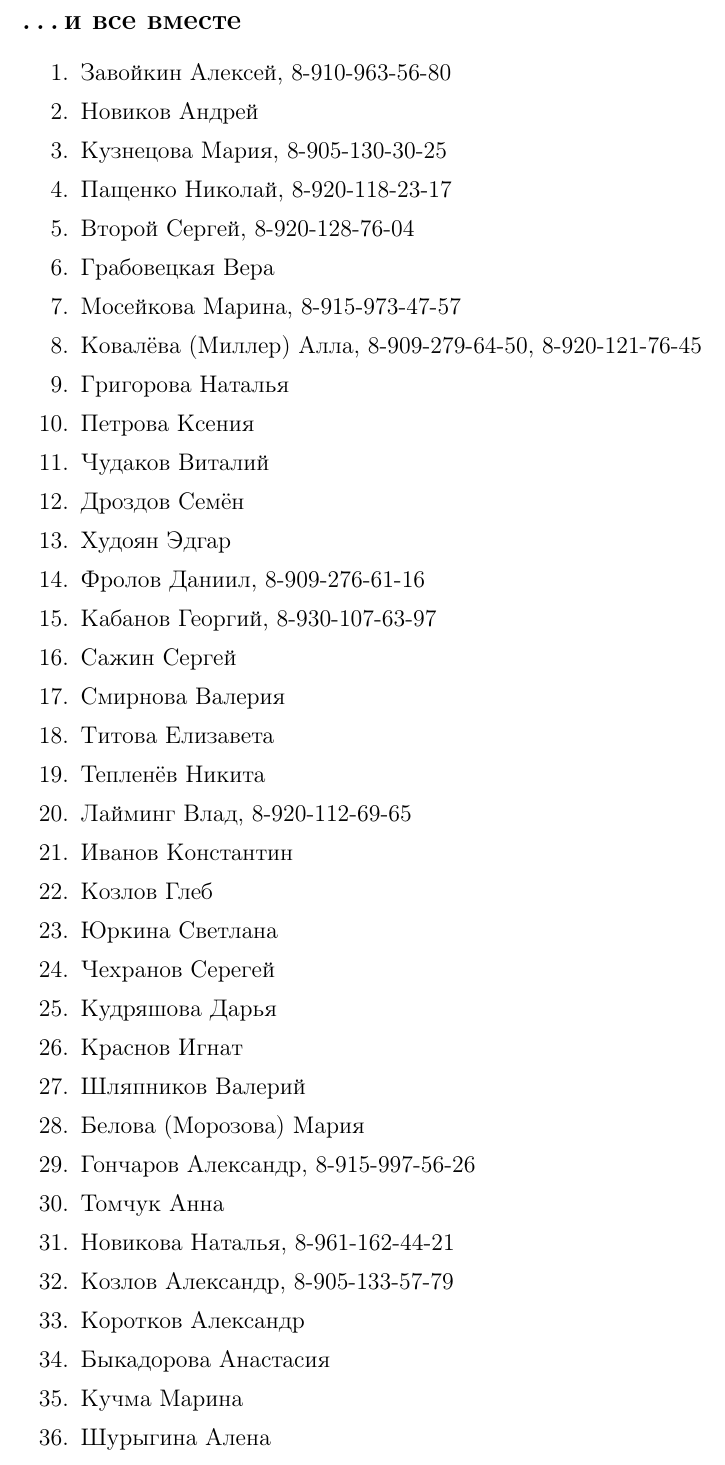
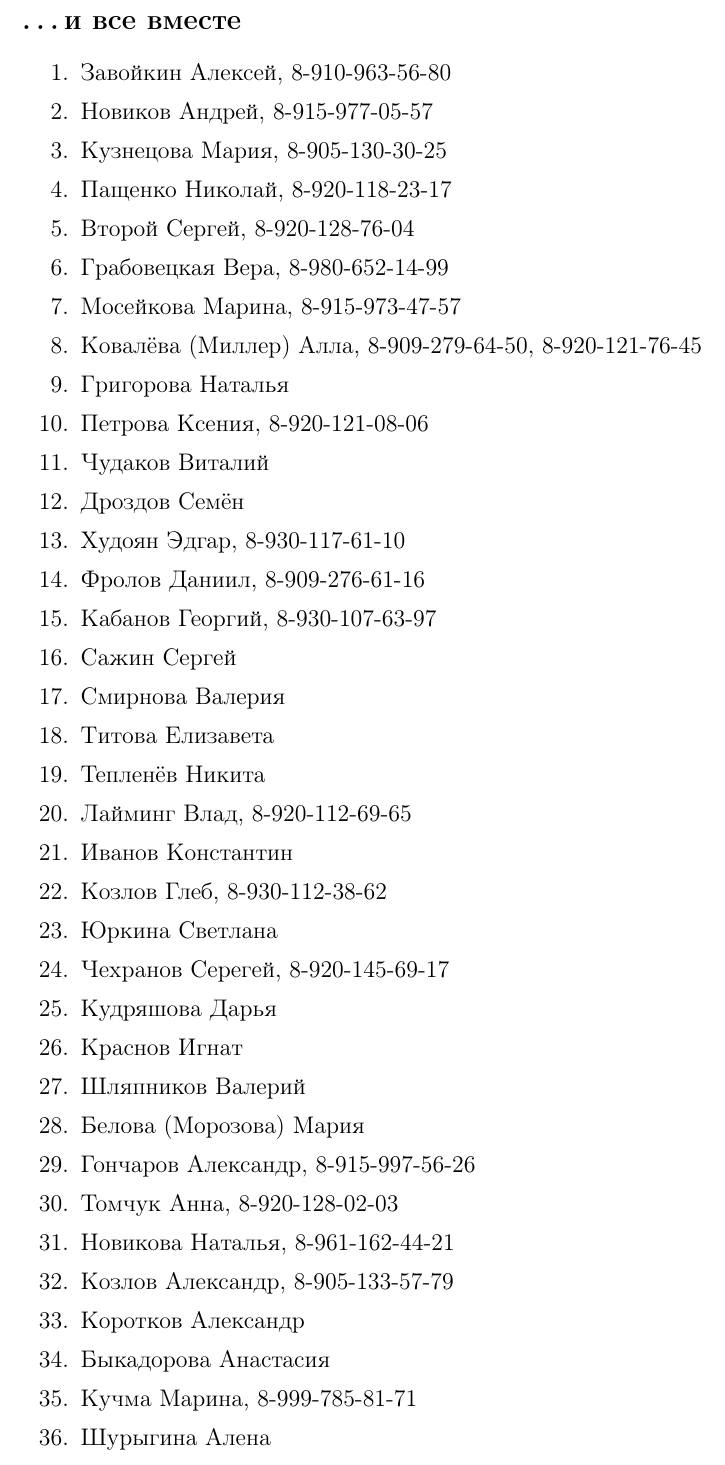
Before and after one commit to Chester94/Dedication2016, a LaTeX document (organizers/organizersStandalone.tex, which reads organizers/organizersData.tex): part of page 2 of 2, cut so that both start at the same text. Compiled offline with pdfLaTeX.

Commit message:
Список телефонов обновлен

```diff
--- a/organizers/organizersData.tex
+++ b/organizers/organizersData.tex
@@ -50,18 +50,18 @@
 
 \begin{enumerate}
 \item Завойкин Алексей, 8-910-963-56-80
-\item Новиков Андрей
+\item Новиков Андрей, 8-915-977-05-57
 \item Кузнецова Мария, 8-905-130-30-25
 \item Пащенко Николай, 8-920-118-23-17
 \item Второй Сергей, 8-920-128-76-04
-\item Грабовецкая Вера
+\item Грабовецкая Вера, 8-980-652-14-99
 \item Мосейкова Марина, 8-915-973-47-57
 \item Ковалёва (Миллер) Алла, 8-909-279-64-50, 8-920-121-76-45
 \item Григорова Наталья
-\item Петрова Ксения
+\item Петрова Ксения, 8-920-121-08-06
 \item Чудаков Виталий
 \item Дроздов Семён
-\item Худоян Эдгар
+\item Худоян Эдгар, 8-930-117-61-10
 \item Фролов Даниил, 8-909-276-61-16
 \item Кабанов Георгий, 8-930-107-63-97
 \item Сажин Сергей
@@ -70,20 +70,20 @@
 \item Тепленёв Никита
 \item Лайминг Влад, 8-920-112-69-65
 \item Иванов Константин
-\item Козлов Глеб
+\item Козлов Глеб, 8-930-112-38-62
 \item Юркина Светлана
-\item Чехранов Серегей
+\item Чехранов Серегей, 8-920-145-69-17
 \item Кудряшова Дарья
 \item Краснов Игнат
 \item Шляпников Валерий
 \item Белова (Морозова) Мария
 \item Гончаров Александр, 8-915-997-56-26
-\item Томчук Анна
+\item Томчук Анна, 8-920-128-02-03
 \item Новикова Наталья, 8-961-162-44-21
 \item Козлов Александр, 8-905-133-57-79
 \item Коротков Александр
 \item Быкадорова Анастасия
-\item Кучма Марина
+\item Кучма Марина, 8-999-785-81-71
 \item Шурыгина Алена
 \end{enumerate}
 %------------------------------
```
